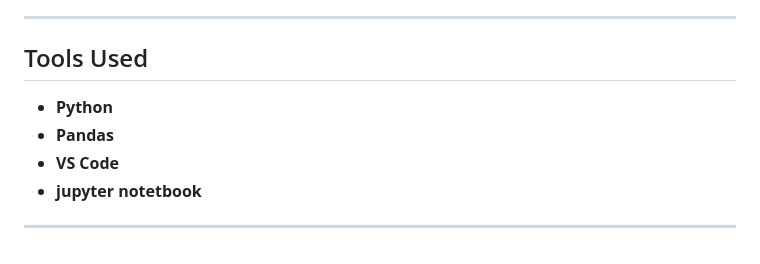
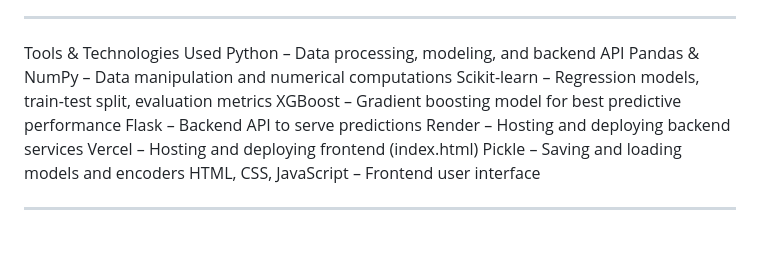
Before and after one commit to ChanchalRawate/AI-Enabled-Visa-Status-Prediction-and-Processing-Time, a Markdown page: README.md, the part around one of its changes. GitHub-like rendering.

```diff
--- a/README.md
+++ b/README.md
@@ -435,10 +435,15 @@ visa-processing-prediction/
 
 ---
 
-## Tools Used
+Tools & Technologies Used
+Python – Data processing, modeling, and backend API
+Pandas & NumPy – Data manipulation and numerical computations
+Scikit-learn – Regression models, train-test split, evaluation metrics
+XGBoost – Gradient boosting model for best predictive performance
+Flask – Backend API to serve predictions
+Render – Hosting and deploying backend services
+Vercel – Hosting and deploying frontend (index.html)
+Pickle – Saving and loading models and encoders
+HTML, CSS, JavaScript – Frontend user interface
 
-* **Python**
-* **Pandas**
-* **VS Code**
-* **jupyter notetbook**
 ---
```
Also changed, not shown: other parts of README.md (+1 -1 lines).
